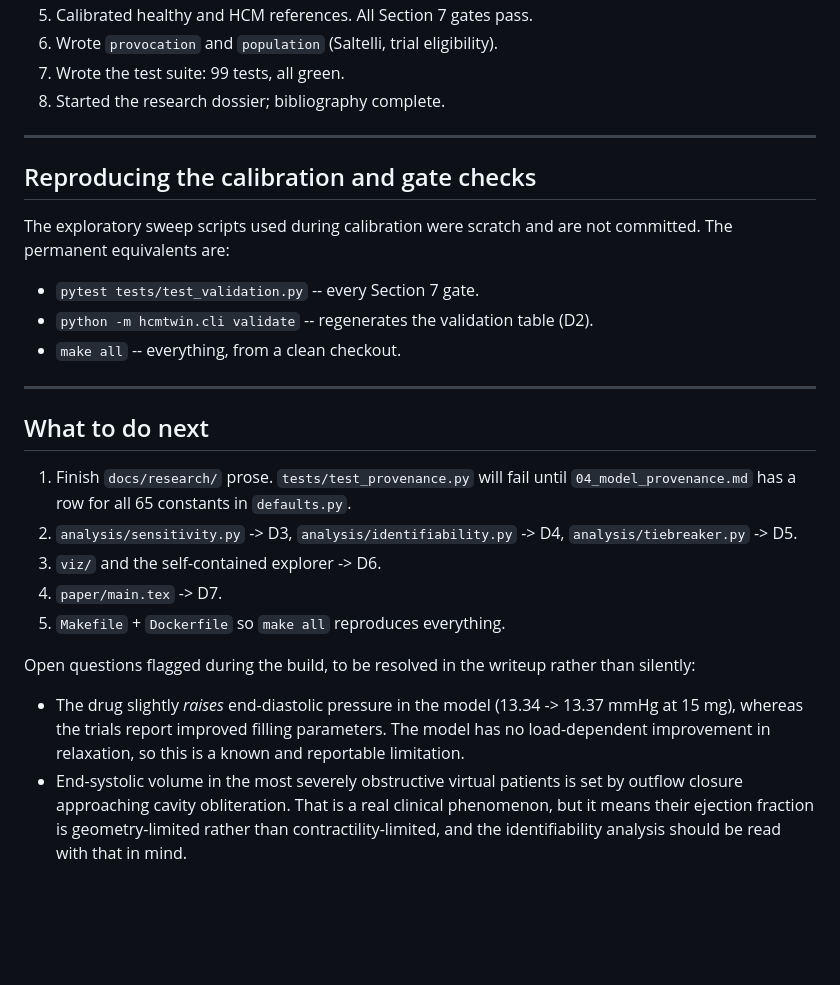
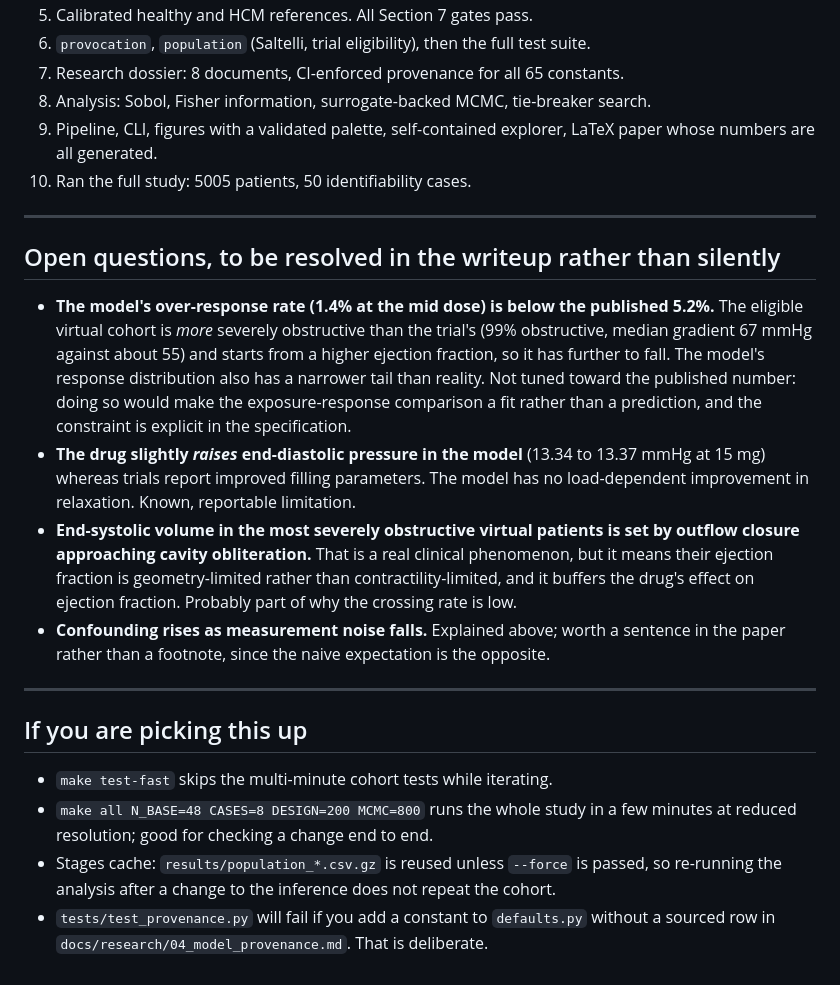
Before and after one commit to filippo-fonseca/hcm-twin, a Markdown page: docs/LOG.md, the part around one of its changes. GitHub-like rendering; blank space fills up the shorter version.

```diff
--- a/docs/LOG.md
+++ b/docs/LOG.md
@@ -151,38 +168,41 @@ presented as such.
 5. Calibrated healthy and HCM references. All Section 7 gates pass.
-6. Wrote `provocation` and `population` (Saltelli, trial eligibility).
-7. Wrote the test suite: 99 tests, all green.
-8. Started the research dossier; bibliography complete.
+6. `provocation`, `population` (Saltelli, trial eligibility), then the full test suite.
+7. Research dossier: 8 documents, CI-enforced provenance for all 65 constants.
+8. Analysis: Sobol, Fisher information, surrogate-backed MCMC, tie-breaker search.
+9. Pipeline, CLI, figures with a validated palette, self-contained explorer, LaTeX paper
+   whose numbers are all generated.
+10. Ran the full study: 5005 patients, 50 identifiability cases.
 
 ---
 
-## Reproducing the calibration and gate checks
+## Open questions, to be resolved in the writeup rather than silently
 
-The exploratory sweep scripts used during calibration were scratch and are not committed.
-The permanent equivalents are:
-
-- `pytest tests/test_validation.py` -- every Section 7 gate.
-- `python -m hcmtwin.cli validate` -- regenerates the validation table (D2).
-- `make all` -- everything, from a clean checkout.
+- **The model's over-response rate (1.4% at the mid dose) is below the published 5.2%.**
+  The eligible virtual cohort is *more* severely obstructive than the trial's (99%
+  obstructive, median gradient 67 mmHg against about 55) and starts from a higher ejection
+  fraction, so it has further to fall. The model's response distribution also has a
+  narrower tail than reality. Not tuned toward the published number: doing so would make
+  the exposure-response comparison a fit rather than a prediction, and the constraint is
+  explicit in the specification.
+- **The drug slightly *raises* end-diastolic pressure in the model** (13.34 to 13.37 mmHg
+  at 15 mg) whereas trials report improved filling parameters. The model has no
+  load-dependent improvement in relaxation. Known, reportable limitation.
+- **End-systolic volume in the most severely obstructive virtual patients is set by outflow
+  closure approaching cavity obliteration.** That is a real clinical phenomenon, but it
+  means their ejection fraction is geometry-limited rather than contractility-limited, and
+  it buffers the drug's effect on ejection fraction. Probably part of why the crossing rate
+  is low.
+- **Confounding rises as measurement noise falls.** Explained above; worth a sentence in
+  the paper rather than a footnote, since the naive expectation is the opposite.
 
 ---
 
-## What to do next
+## If you are picking this up
 
-1. Finish `docs/research/` prose. `tests/test_provenance.py` will fail until
-   `04_model_provenance.md` has a row for all 65 constants in `defaults.py`.
-2. `analysis/sensitivity.py` -> D3, `analysis/identifiability.py` -> D4,
-   `analysis/tiebreaker.py` -> D5.
-3. `viz/` and the self-contained explorer -> D6.
-4. `paper/main.tex` -> D7.
-5. `Makefile` + `Dockerfile` so `make all` reproduces everything.
-
-Open questions flagged during the build, to be resolved in the writeup rather than
-silently:
-
-- The drug slightly *raises* end-diastolic pressure in the model (13.34 -> 13.37 mmHg at
-  15 mg), whereas the trials report improved filling parameters. The model has no
-  load-dependent improvement in relaxation, so this is a known and reportable limitation.
-- End-systolic volume in the most severely obstructive virtual patients is set by outflow
-  closure approaching cavity obliteration. That is a real clinical phenomenon, but it
-  means their ejection fraction is geometry-limited rather than contractility-limited,
-  and the identifiability analysis should be read with that in mind.
+- `make test-fast` skips the multi-minute cohort tests while iterating.
+- `make all N_BASE=48 CASES=8 DESIGN=200 MCMC=800` runs the whole study in a few minutes
+  at reduced resolution; good for checking a change end to end.
+- Stages cache: `results/population_*.csv.gz` is reused unless `--force` is passed, so
+  re-running the analysis after a change to the inference does not repeat the cohort.
+- `tests/test_provenance.py` will fail if you add a constant to `defaults.py` without a
+  sourced row in `docs/research/04_model_provenance.md`. That is deliberate.
```
Also changed, not shown: other parts of docs/LOG.md (+100 -83 lines).
